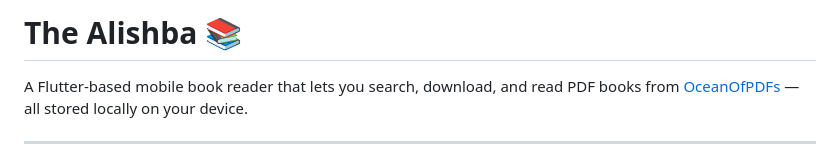
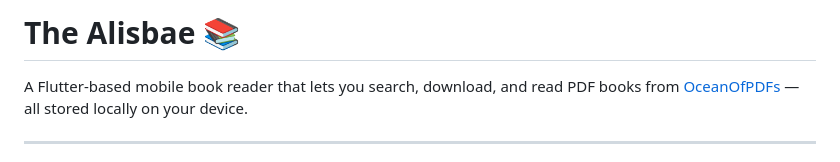
Before and after one commit to ishu17077/alisbae, a Markdown page: README.md, the part around the change. GitHub-like rendering.

```diff
--- a/README.md
+++ b/README.md
@@ -1,4 +1,4 @@
-# The Alishba 📚
+# The Alisbae 📚
 
 A Flutter-based mobile book reader that lets you search, download, and read PDF books from [OceanOfPDFs](https://oceanofpdf.com) — all stored locally on your device.
 
```
